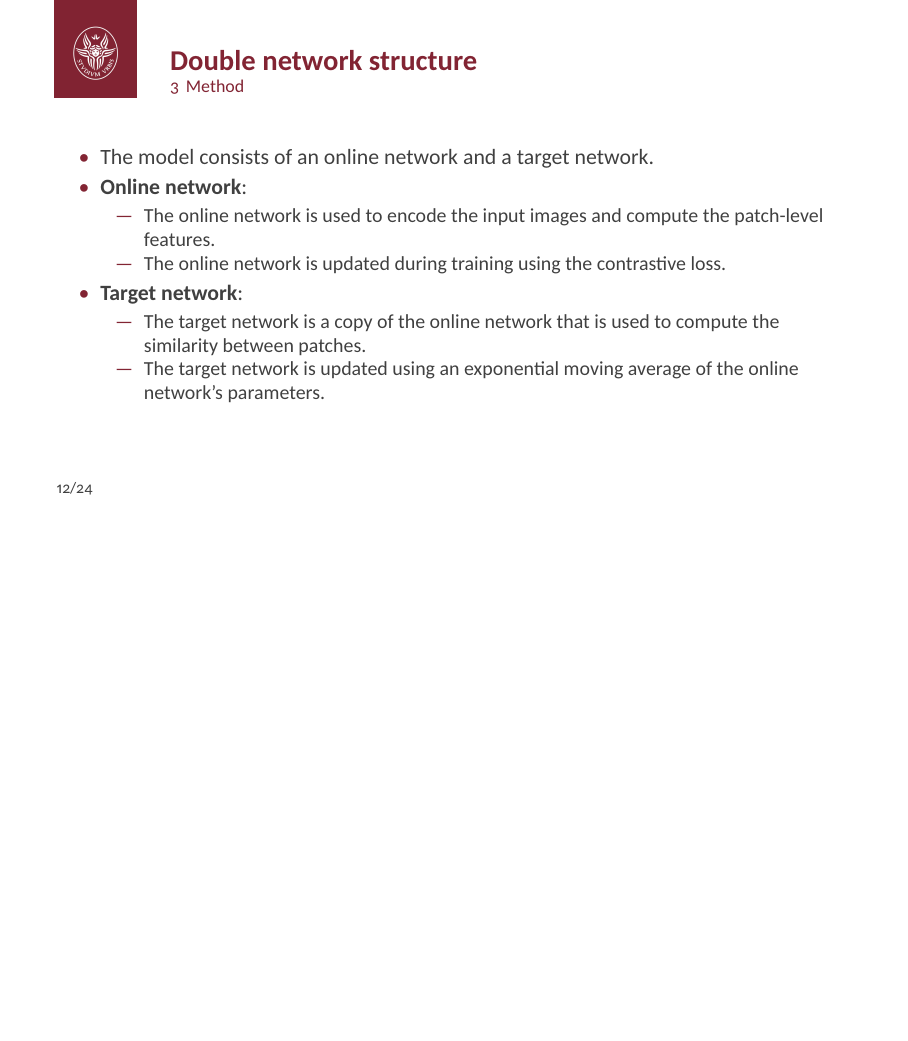
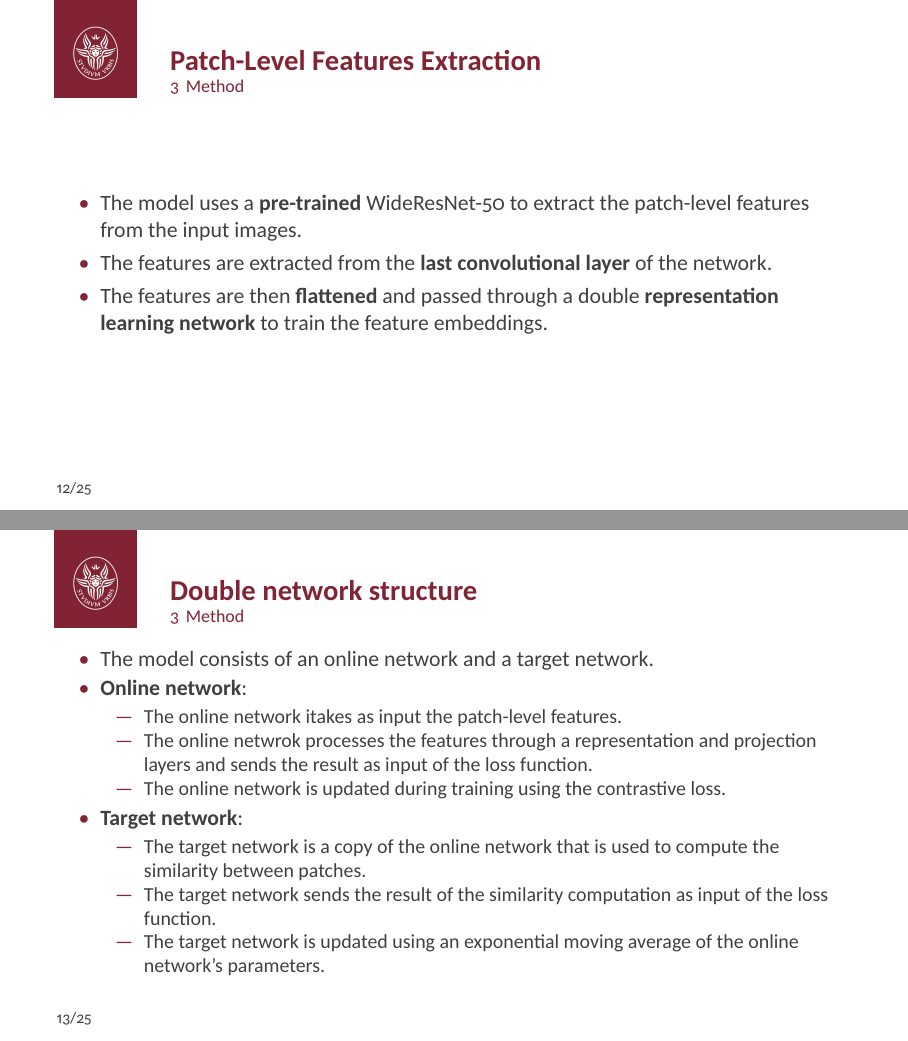
Before and after one commit to dario-loi/ReConPatch-torch, LaTeX slides (presentation/beamer.tex): page 13 of 25 before the commit and pages 13 and 14 of 26 after it, the two joined at a grey line, the shorter picture padded with empty space. The pictures show the PDF file presentation/beamer.pdf that the author committed with the source.

Commit message:
Refining presentation

```diff
--- a/presentation/beamer.tex
+++ b/presentation/beamer.tex
@@ -138,17 +138,31 @@
               \end{itemize}
               \end{itemize}
   \end{frame}
+  \begin{frame}{Patch-Level Features Extraction}
+        \begin{itemize}
+                \item The model uses a \textbf{pre-trained} WideResNet-50 to extract
+                 the patch-level features from the input images.
+                \item The features are extracted from the \textbf{last convolutional layer} of the network.
+                \item The features are then \textbf{flattened} and passed through a double \textbf{representation learning network}
+                 to train the feature embeddings.
+                \end{itemize}
+  \end{frame}
   \begin{frame}{Double network structure}
       \begin{itemize}
               \item The model consists of  an online network and a target network.
               \item \textbf{Online network}:
                   \begin{itemize}
-                          \item  The online network is used to encode the input images and compute the patch-level features.
+                          \item  The online network itakes as input the patch-level features.
+                          \item The online netwrok processes the features through a representation and projection
+                           layers and sends the result as input of the loss function.
                           \item The online network is updated during training using the contrastive loss.
+
+
                           \end{itemize}
                   \item \textbf{Target network}:
                           \begin{itemize}
                                 \item The target network is a copy of the online network that is used to compute the similarity between patches.
+                                \item The target network sends the result of the similarity computation as input of the loss function.
                                 \item The target network is updated using an exponential moving average of the online network's parameters.
                                 \end{itemize}
 
```
Also changed, not shown: presentation/beamer.pdf, 6 other files.
